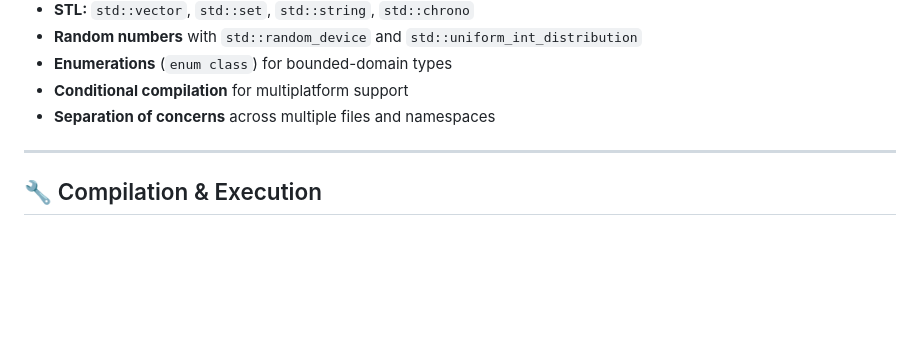
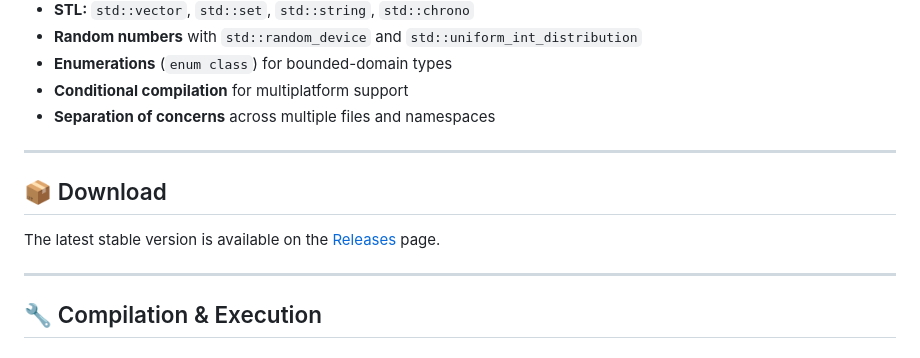
Before and after one commit to TheNarratorVIMMXX/ScolarRecord, a Markdown page: README.md, the part around the change. Rendered like a GitHub page; blank space fills up the shorter version.

Commit message:
Add download section to README
Add download section to README for stable version.

```diff
--- a/README.md
+++ b/README.md
@@ -200,6 +200,12 @@ used_ids.insert(new_id);
 
 ---
 
+## 📦 Download
+
+The latest stable version is available on the [Releases](../../releases) page.
+
+---
+
 ## 🔧 Compilation & Execution
 
 ### Requirements
```
